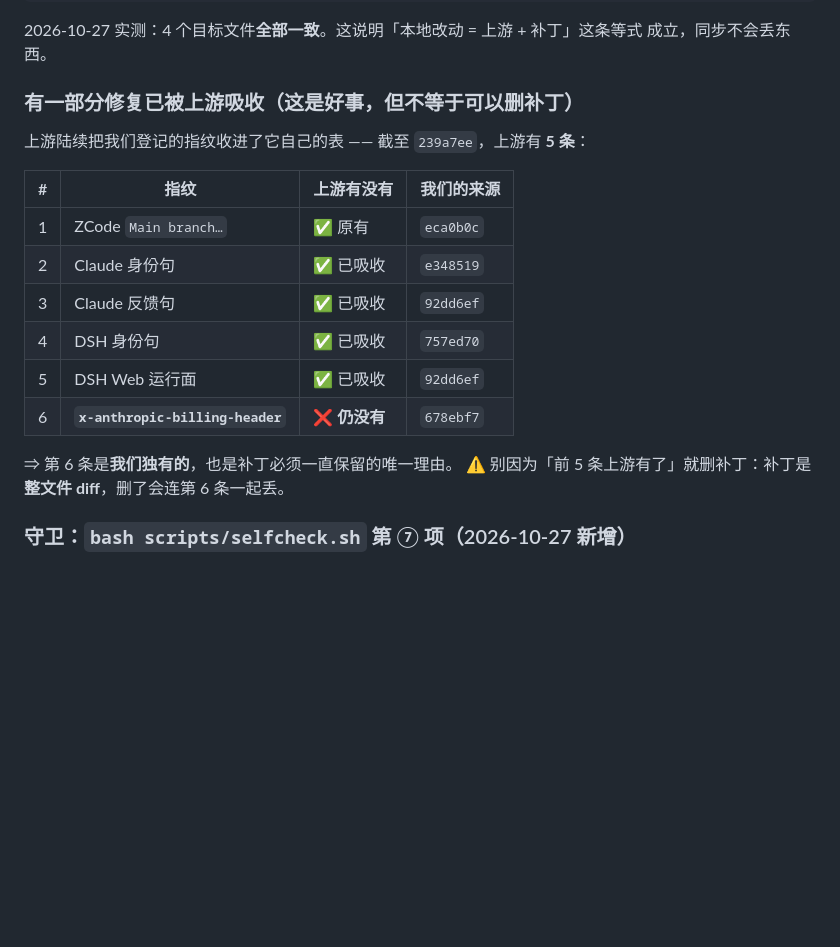
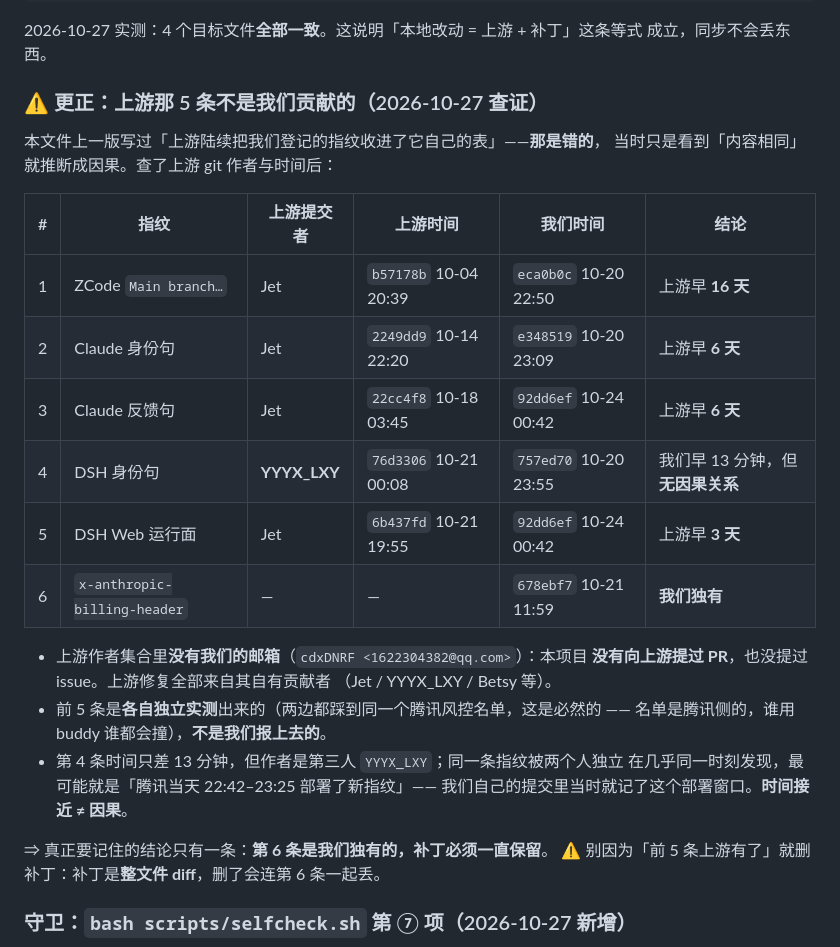
Before and after one commit to cdxDNRF/custom-llm-gateway, a Markdown page: docs/model-updates.md, the part around the change. Drawn GitHub-style; blank space fills up the shorter version.

Commit message:
docs: 更正「上游吸收了我们登记的指纹」—— 查证后是我们推断错了
用户问「你发的 PR 吗，还是作者自己修的」。查了上游 git 作者与时间，
**我上一轮的说法是错的**，特此更正。

## 事实

上游指纹文件 `src/openai-gateway/tencent-fingerprint.ts` 的提交者里
**没有我们的邮箱**（`cdxDNRF <1622304382@qq.com>`）：
本项目**从未向上游提过 PR，也没提过 issue**。上游全部修复来自其自有贡献者
（Jet / YYYX_LXY / Betsy / ThinkofRain1213 等）。

逐条时间对照（上游 vs 我们）：

| # | 指纹 | 上游提交者 | 上游时间 | 我们时间 | 结论 |
|---|---|---|---|---|---|
| 1 | ZCode `Main branch…` | Jet | 10-04 20:39 | 10-20 22:50 | 上游早 16 天 |
| 2 | Claude 身份句 | Jet | 10-14 22:20 | 10-20 23:09 | 上游早 6 天 |
| 3 | Claude 反馈句 | Jet | 10-18 03:45 | 10-24 00:42 | 上游早 6 天 |
| 4 | DSH 身份句 | YYYX_LXY | 10-21 00:08 | 10-20 23:55 | 我们早 13 分钟，但**无因果** |
| 5 | DSH Web 运行面 | Jet | 10-21 19:55 | 10-24 00:42 | 上游早 3 天 |
| 6 | `x-anthropic-billing-header` | — | — | 10-21 11:59 | **我们独有** |

第 4 条时间只差 13 分钟，但作者是第三人。同一条指纹被两人几乎同时发现，
最合理的解释是**腾讯当天 22:42–23:25 部署了这条新指纹**（我们自己的提交里
当时就记了这个部署窗口）—— 时间接近 ≠ 因果。

## 为什么会判断错

上一轮只比对了「上游表里有没有相同字面的 find」，看到内容一致就推断成
「我们登记后被吸收」。**内容相同不能推出因果** —— 两边都在独立实测同一个
腾讯风控名单，撞出同一条是必然的。这次查了 author/committer 与提交时间才修正。

## 结论不变的部分

补丁必须一直保留，理由仍然只有一条：**第 6 条是我们独有的**。
⚠️ 别因为「前 5 条上游有了」就删补丁 —— 补丁是整文件 diff，删了会连第 6 条一起丢。

```diff
--- a/docs/model-updates.md
+++ b/docs/model-updates.md
@@ -225,20 +225,30 @@ cmp vendor/src/gemini-adapter.ts  ~/dsh-llm-gateway/vendor/src/gemini-adapter.ts
 2026-10-27 实测：4 个目标文件**全部一致**。这说明「本地改动 = 上游 + 补丁」这条等式
 成立，同步不会丢东西。
 
-### 有一部分修复已被上游吸收（这是好事，但不等于可以删补丁）
+### ⚠️ 更正：上游那 5 条**不是**我们贡献的（2026-10-27 查证）
 
-上游陆续把我们登记的指纹收进了它自己的表 —— 截至 `239a7ee`，上游有 **5 条**：
+本文件上一版写过「上游陆续把我们登记的指纹收进了它自己的表」——**那是错的**，
+当时只是看到「内容相同」就推断成因果。查了上游 git 作者与时间后：
 
-| # | 指纹 | 上游有没有 | 我们的来源 |
-|---|---|---|---|
-| 1 | ZCode `Main branch…` | ✅ 原有 | `eca0b0c` |
-| 2 | Claude 身份句 | ✅ 已吸收 | `e348519` |
-| 3 | Claude 反馈句 | ✅ 已吸收 | `92dd6ef` |
-| 4 | DSH 身份句 | ✅ 已吸收 | `757ed70` |
-| 5 | DSH Web 运行面 | ✅ 已吸收 | `92dd6ef` |
-| 6 | **`x-anthropic-billing-header`** | ❌ **仍没有** | `678ebf7` |
+| # | 指纹 | 上游提交者 | 上游时间 | 我们时间 | 结论 |
+|---|---|---|---|---|---|
+| 1 | ZCode `Main branch…` | Jet | `b57178b` 10-04 20:39 | `eca0b0c` 10-20 22:50 | 上游早 **16 天** |
+| 2 | Claude 身份句 | Jet | `2249dd9` 10-14 22:20 | `e348519` 10-20 23:09 | 上游早 **6 天** |
+| 3 | Claude 反馈句 | Jet | `22cc4f8` 10-18 03:45 | `92dd6ef` 10-24 00:42 | 上游早 **6 天** |
+| 4 | DSH 身份句 | **YYYX_LXY** | `76d3306` 10-21 00:08 | `757ed70` 10-20 23:55 | 我们早 13 分钟，但**无因果关系** |
+| 5 | DSH Web 运行面 | Jet | `6b437fd` 10-21 19:55 | `92dd6ef` 10-24 00:42 | 上游早 **3 天** |
+| 6 | `x-anthropic-billing-header` | — | — | `678ebf7` 10-21 11:59 | **我们独有** |
 
-⇒ 第 6 条是**我们独有的**，也是补丁必须一直保留的唯一理由。
+- 上游作者集合里**没有我们的邮箱**（`cdxDNRF <1622304382@qq.com>`）：本项目
+  **没有向上游提过 PR**，也没提过 issue。上游修复全部来自其自有贡献者
+  （Jet / YYYX_LXY / Betsy 等）。
+- 前 5 条是**各自独立实测**出来的（两边都踩到同一个腾讯风控名单，这是必然的 ——
+  名单是腾讯侧的，谁用 buddy 谁都会撞），**不是我们报上去的**。
+- 第 4 条时间只差 13 分钟，但作者是第三人 `YYYX_LXY`；同一条指纹被两个人独立
+  在几乎同一时刻发现，最可能就是「腾讯当天 22:42–23:25 部署了新指纹」——
+  我们自己的提交里当时就记了这个部署窗口。**时间接近 ≠ 因果**。
+
+⇒ 真正要记住的结论只有一条：**第 6 条是我们独有的，补丁必须一直保留**。
 ⚠️ 别因为「前 5 条上游有了」就删补丁：补丁是**整文件 diff**，删了会连第 6 条一起丢。
 
 ### 守卫：`bash scripts/selfcheck.sh` 第 ⑦ 项（2026-10-27 新增）
```
